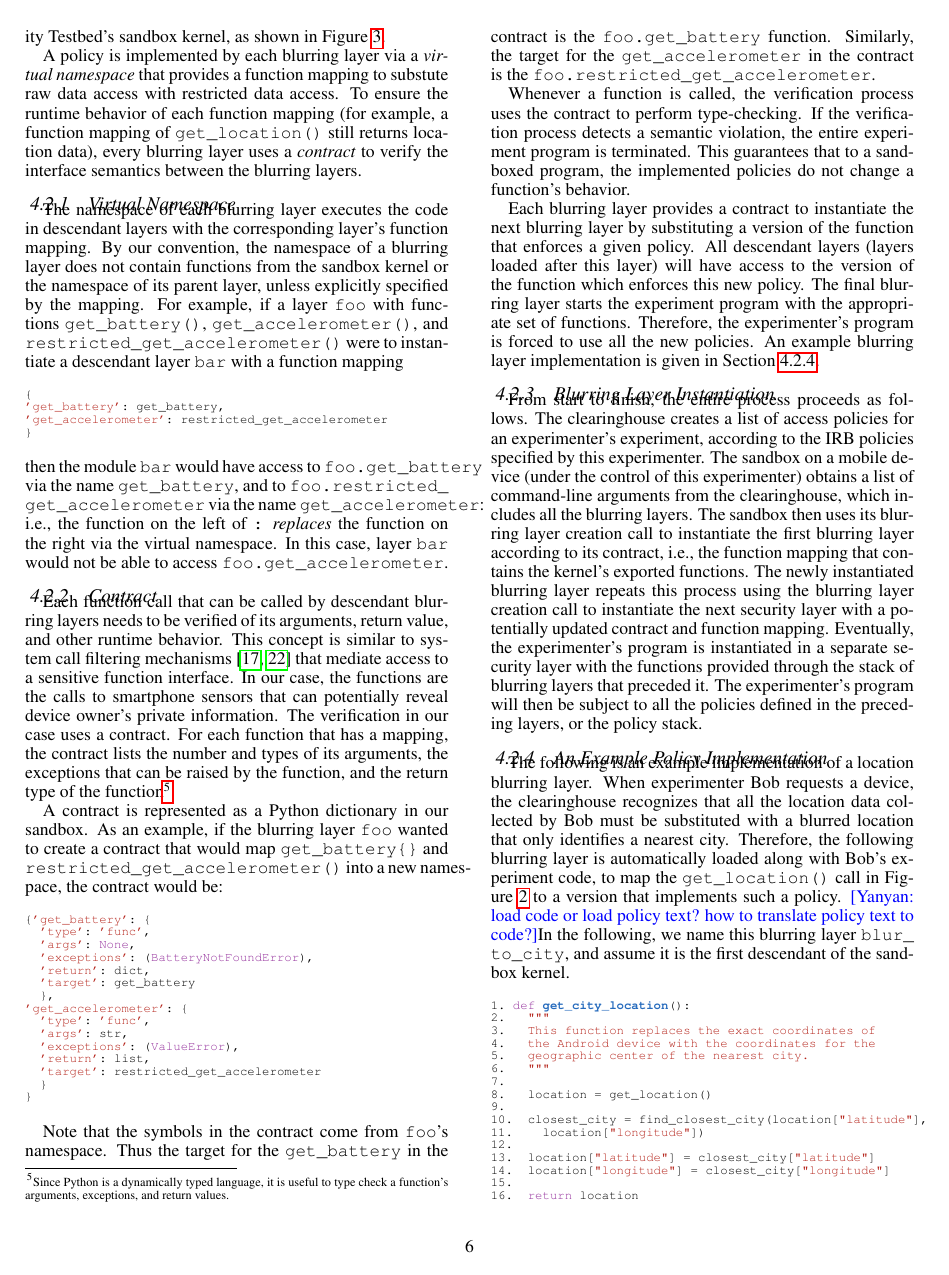
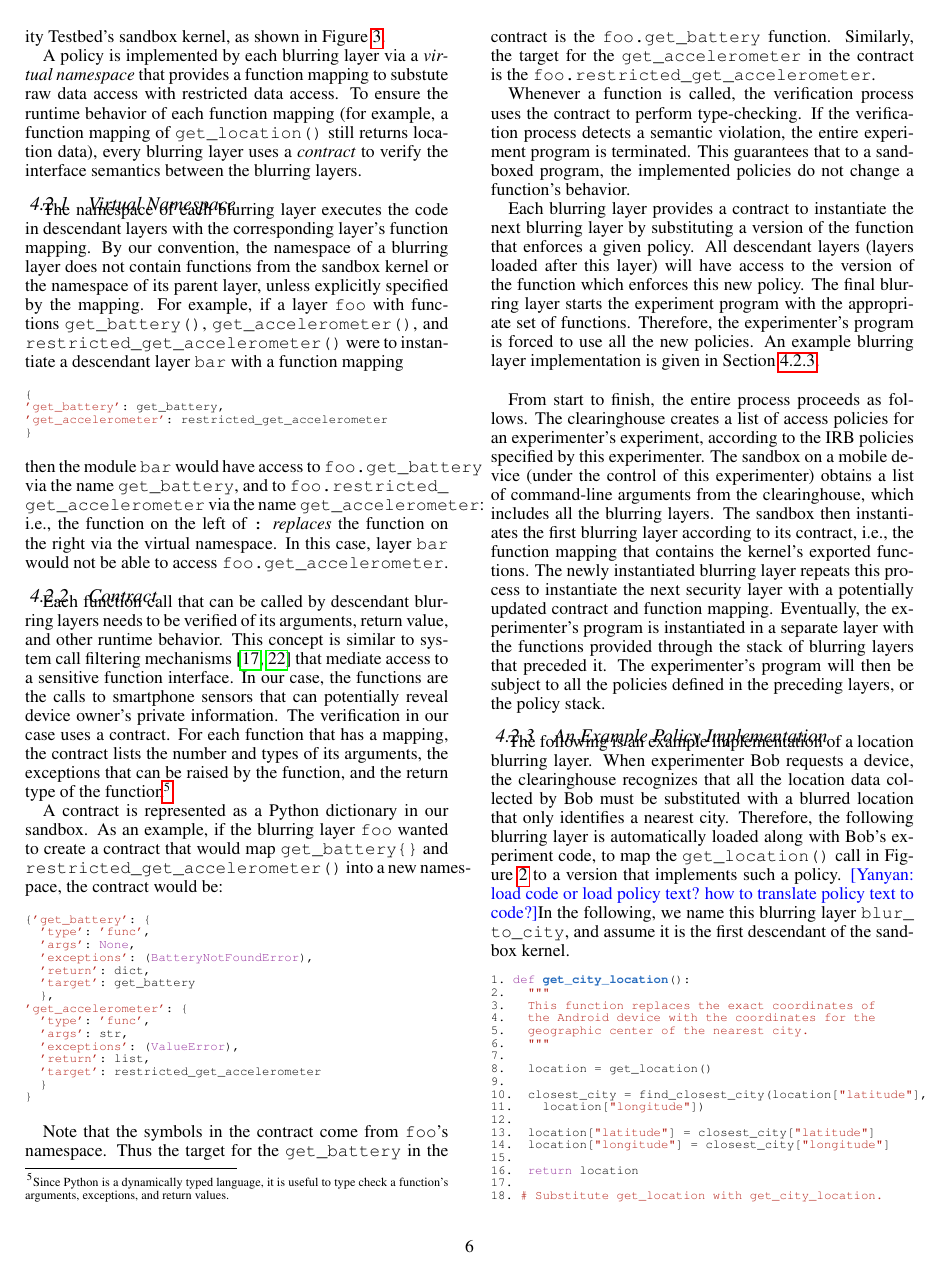
Before and after one commit to yyzhuang/mobisys16-sensibility, a LaTeX paper (mobisys.tex, which reads policy.tex): page 6 of 8. Compiled offline with pdfLaTeX.

Commit message:
monir changes

```diff
--- a/policy.tex
+++ b/policy.tex
@@ -242,8 +242,8 @@ Therefore, the experimenter's program is forced to use all the
 new policies. An example blurring layer implementation is given in
 Section~\ref{sec-precision-example}.
 
-\subsubsection{Blurring Layer Instantiation}
-
+%\subsubsection{Blurring Layer Instantiation}
+\bigskip
 From start to finish, the entire process proceeds as follows.
 The clearinghouse creates a list of access policies for an experimenter's
 experiment, according to the IRB policies specified by this
@@ -254,17 +254,20 @@ from the clearinghouse, which includes all the blurring layers.
 %The kernel reads in the encasement library code and uses
 %the virtual namespace abstraction to execute the code with
 %the exported kernel functions. The encasement library
-The sandbox then uses its blurring layer creation call to instantiate
+The sandbox then %uses its blurring layer creation call to
+instantiates
 the first blurring layer according to its contract, i.e., the function
 mapping that contains the kernel's exported functions.
 %the security layer instantiation call, and the remaining
 %command-line arguments.
-The newly instantiated blurring layer repeats this process using the
+The newly instantiated blurring layer repeats this process
+%using the
 %encasement library's
-blurring layer creation call to instantiate the next
+%blurring layer creation call
+to instantiate the next
 security layer with a potentially updated contract and function
 mapping. Eventually, the experimenter's program is instantiated
-in a separate security layer with the functions provided
+in a separate layer with the functions provided
 through the stack of blurring layers that preceded it.
 The experimenter's program will then be subject to all the
 policies defined in the preceding layers, or the policy stack.
```
Also changed, not shown: policy.tex (2 more changed lines).
